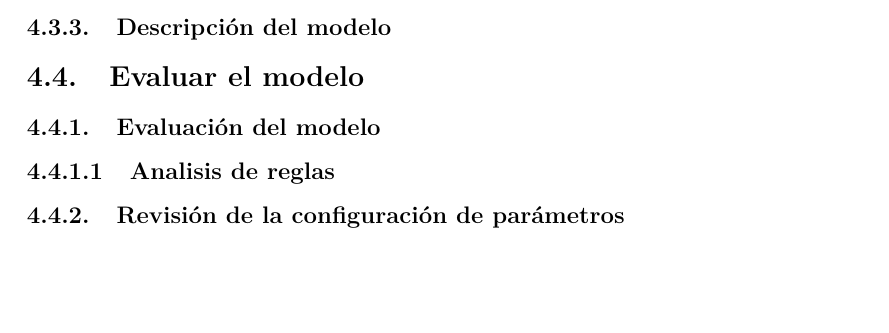
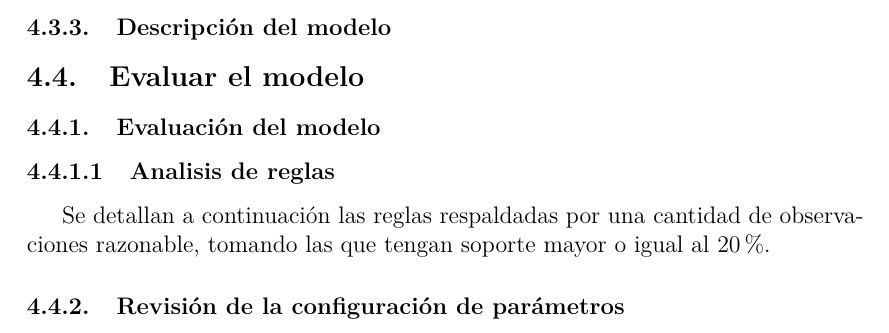
Before and after one commit to BlancoSebastianEzequiel/7750-TPFinal, a LaTeX document (doc/report.tex, which reads doc/report/modelado.tex): part of page 36 of 39, cut so that both start at the same text, the shorter picture padded with empty space. Compiled offline with pdfLaTeX.

Commit message:
update report

```diff
--- a/doc/report/modelado.tex
+++ b/doc/report/modelado.tex
@@ -162,4 +162,8 @@ los algoritmos.
     \subsubsection{Evaluación del modelo}
         \paragraph{Analisis de reglas}
 
+            Se detallan a continuación las reglas respaldadas por una cantidad
+            de observaciones razonable, tomando las que tengan soporte mayor o
+            igual al 20 \%.
+
     \subsubsection{Revisión de la configuración de parámetros}
```
Also changed, not shown: doc/report.pdf.
